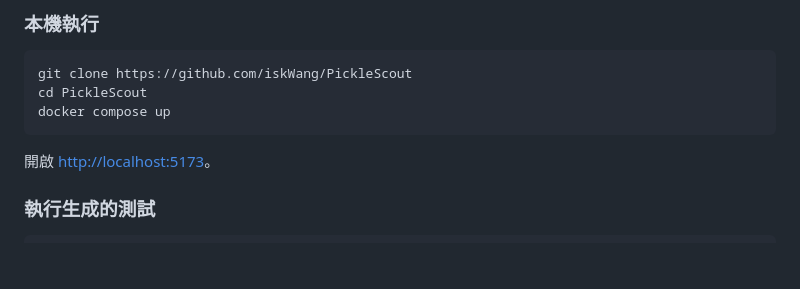
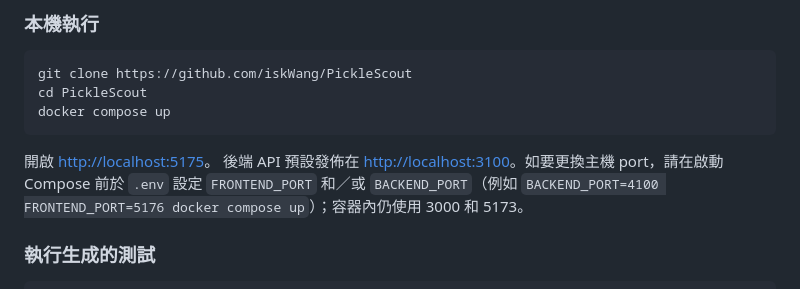
Before and after one commit to iskWang/PickleScout, a Markdown page: README.zh-TW.md, the part around the change. GitHub-like rendering; blank space fills up the shorter version.

````diff
--- a/README.zh-TW.md
+++ b/README.zh-TW.md
@@ -179,7 +179,8 @@ cd PickleScout
 docker compose up
 ```
 
-開啟 [http://localhost:5173](http://localhost:5173)。
+開啟 [http://localhost:5175](http://localhost:5175)。
+後端 API 預設發佈在 [http://localhost:3100](http://localhost:3100)。如要更換主機 port，請在啟動 Compose 前於 `.env` 設定 `FRONTEND_PORT` 和／或 `BACKEND_PORT`（例如 `BACKEND_PORT=4100 FRONTEND_PORT=5176 docker compose up`）；容器內仍使用 3000 和 5173。
 
 ### 執行生成的測試
 
````
Also changed, not shown: README.md (+3 -4 lines), docs/reviews/2026-08-23-project-review.md (added, +134 -0 lines).
